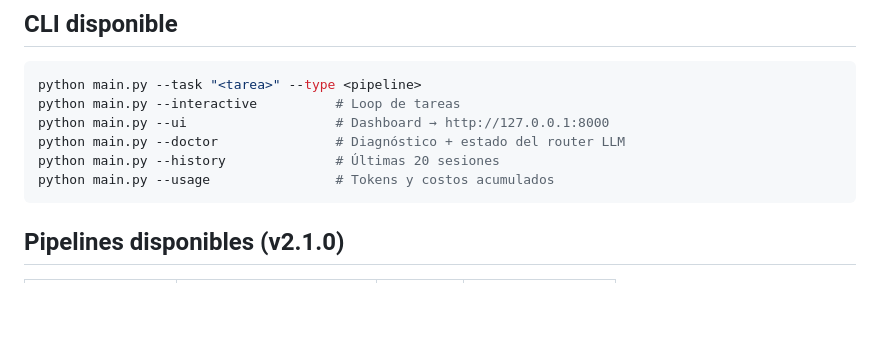
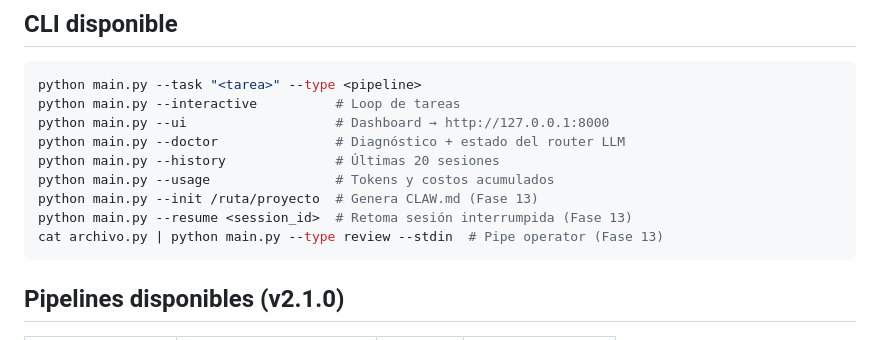
Before and after one commit to ariaslopez/orquestador-multiagente, a Markdown page: ROADMAP.md, the part around one of its changes. Drawn GitHub-style; blank space fills up the shorter version.

````diff
--- a/ROADMAP.md
+++ b/ROADMAP.md
@@ -228,6 +262,9 @@ python main.py --ui                   # Dashboard → http://127.0.0.1:8000
 python main.py --doctor               # Diagnóstico + estado del router LLM
 python main.py --history              # Últimas 20 sesiones
 python main.py --usage                # Tokens y costos acumulados
+python main.py --init /ruta/proyecto  # Genera CLAW.md (Fase 13)
+python main.py --resume <session_id>  # Retoma sesión interrumpida (Fase 13)
+cat archivo.py | python main.py --type review --stdin  # Pipe operator (Fase 13)
 ```
 
 ## Pipelines disponibles (v2.1.0)
````
Also changed, not shown: other parts of ROADMAP.md (+36 -2 lines).
